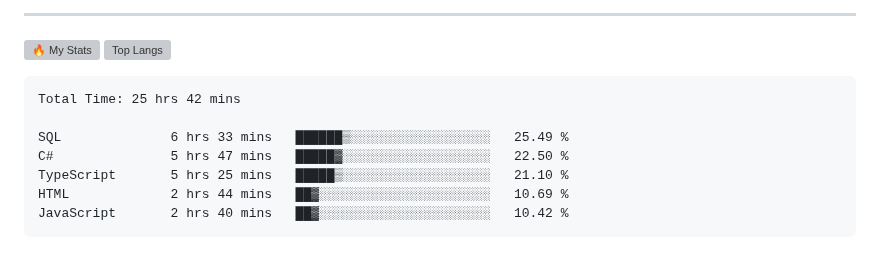
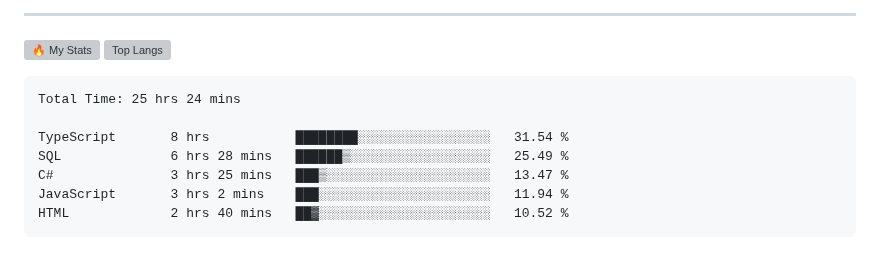
Before and after one commit to gr1d99/gr1d99, a Markdown page: README.md, the part around the change. Drawn GitHub-style; grey boxes are pictures that could not be loaded.

Commit message:
Updated waka-readme graph with new metrics

````diff
--- a/README.md
+++ b/README.md
@@ -50,13 +50,13 @@
 <!--START_SECTION:waka-->
 
 ```txt
-Total Time: 25 hrs 42 mins
+Total Time: 25 hrs 24 mins
 
-SQL              6 hrs 33 mins   ██████▒░░░░░░░░░░░░░░░░░░   25.49 %
-C#               5 hrs 47 mins   █████▓░░░░░░░░░░░░░░░░░░░   22.50 %
-TypeScript       5 hrs 25 mins   █████▒░░░░░░░░░░░░░░░░░░░   21.10 %
-HTML             2 hrs 44 mins   ██▓░░░░░░░░░░░░░░░░░░░░░░   10.69 %
-JavaScript       2 hrs 40 mins   ██▓░░░░░░░░░░░░░░░░░░░░░░   10.42 %
+TypeScript       8 hrs           ████████░░░░░░░░░░░░░░░░░   31.54 %
+SQL              6 hrs 28 mins   ██████▒░░░░░░░░░░░░░░░░░░   25.49 %
+C#               3 hrs 25 mins   ███▒░░░░░░░░░░░░░░░░░░░░░   13.47 %
+JavaScript       3 hrs 2 mins    ███░░░░░░░░░░░░░░░░░░░░░░   11.94 %
+HTML             2 hrs 40 mins   ██▓░░░░░░░░░░░░░░░░░░░░░░   10.52 %
 ```
 
 <!--END_SECTION:waka-->
````
